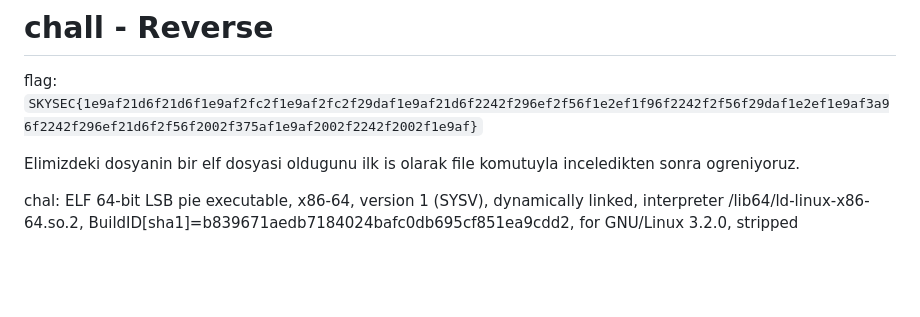
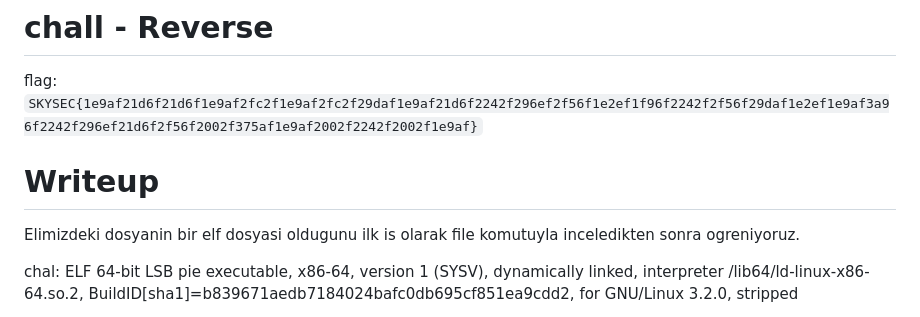
Before and after one commit to ahmetburaki/SKY-SEC_CTF, a Markdown page: reverse/chall/README.md, the part around the change. GitHub-like rendering; blank space fills up the shorter version.

```diff
--- a/reverse/chall/writeup.md
+++ b/reverse/chall/README.md
@@ -2,6 +2,7 @@
 
 flag: `SKYSEC{1e9af21d6f21d6f1e9af2fc2f1e9af2fc2f29daf1e9af21d6f2242f296ef2f56f1e2ef1f96f2242f2f56f29daf1e2ef1e9af3a96f2242f296ef21d6f2f56f2002f375af1e9af2002f2242f2002f1e9af}`
 
+# Writeup
 Elimizdeki dosyanin bir elf dosyasi oldugunu ilk is olarak file komutuyla inceledikten sonra ogreniyoruz.
 
 chal: ELF 64-bit LSB pie executable, x86-64, version 1 (SYSV), dynamically linked, interpreter /lib64/ld-linux-x86-64.so.2, BuildID[sha1]=b839671aedb7184024bafc0db695cf851ea9cdd2, for GNU/Linux 3.2.0, stripped
```
Also changed, not shown: reverse/kir_beni/README.md (renamed from reverse/kir_beni/writeup.md).
